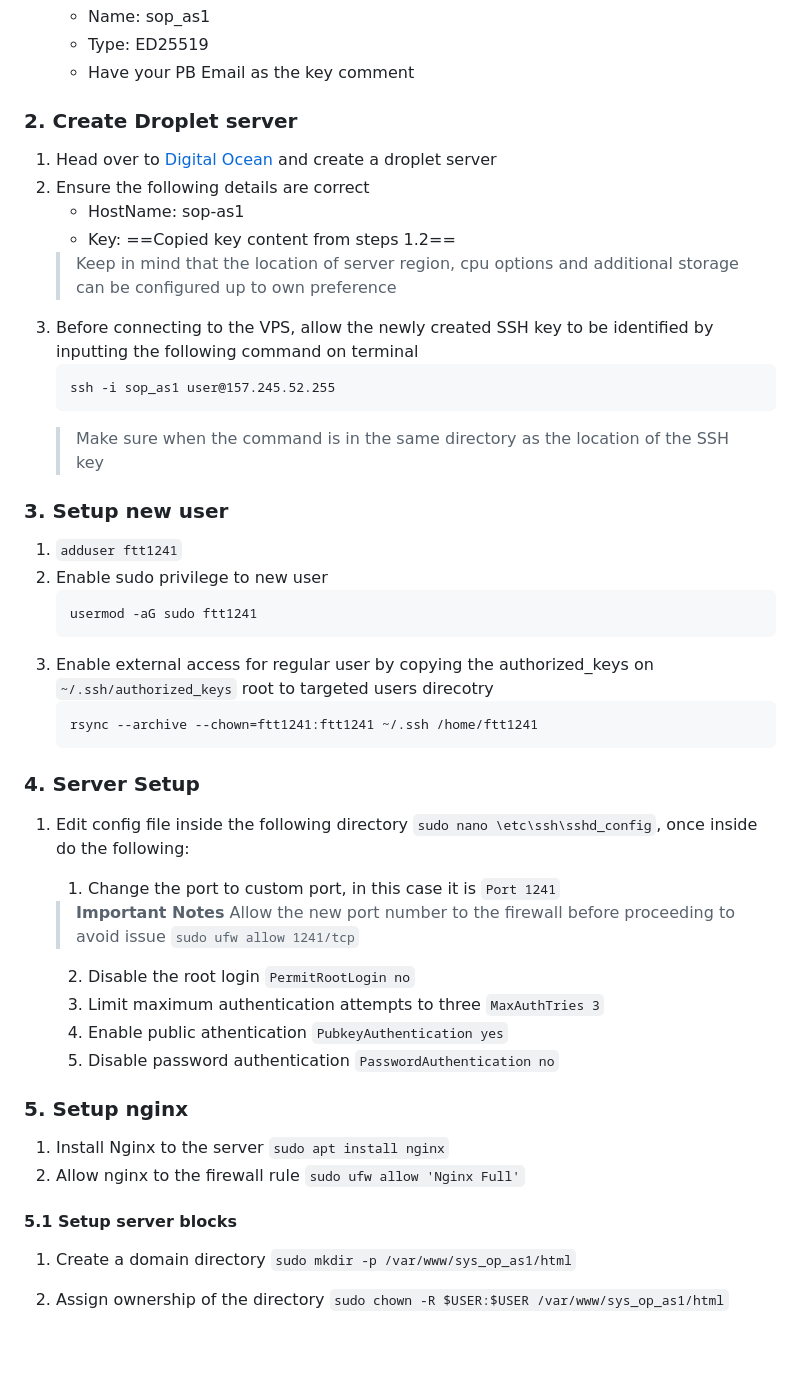
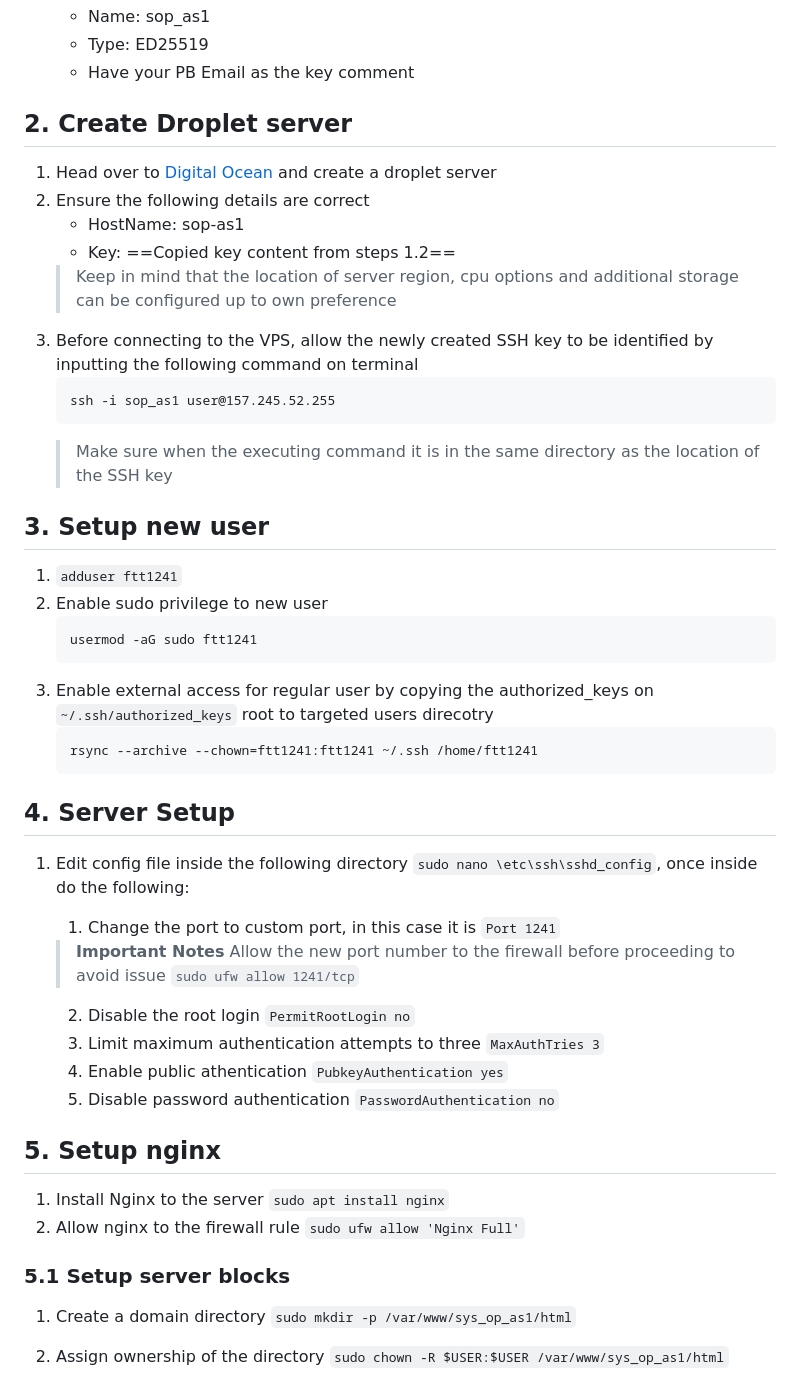
Before and after one commit to 21ftt1241/eportfolio, a Markdown page: 21ftt1241.md, the part around the change printed below. Rendered like a GitHub page; blank space fills up the shorter version.

````diff
--- a/21ftt1241.md
+++ b/21ftt1241.md
@@ -29,7 +29,7 @@
 	- Have your PB Email as the key comment
 
 <a name="2-create-droplet-server"></a>
-### 2. Create Droplet server
+## 2. Create Droplet server
 1. Head over to [Digital Ocean](https://www.digitalocean.com/) and create a droplet server
 2. Ensure the following details are correct
 	- HostName: sop-as1
@@ -39,11 +39,11 @@
 	```
 	ssh -i sop_as1 user@157.245.52.255
 	```
-	> Make sure when the command is in the same directory as the location of the SSH key
+	> Make sure when the executing command it is in the same directory as the location of the SSH key
 
 
 <a name="3-setup-new-user"></a>
-### 3. Setup new user
+## 3. Setup new user
 1. `adduser ftt1241`
 2. Enable sudo privilege to new user
 	```
@@ -56,7 +56,7 @@
 
 
 <a name="4-server-setup"></a>
-### 4. Server Setup
+## 4. Server Setup
 1. Edit config file inside the following directory `sudo nano \etc\ssh\sshd_config`, once inside do the following:
 	1. Change the port to custom port, in this case it is `Port 1241`
 
@@ -70,13 +70,13 @@
 
 
 <a name="5-setup-nginx"></a>
-### 5. Setup nginx
+## 5. Setup nginx
 1. Install Nginx to the server `sudo apt install nginx`
 2. Allow nginx to the firewall rule `sudo ufw allow 'Nginx Full'`
 
 
 <a name="51-setup-server-blocks"></a>
-#### 5.1 Setup server blocks
+### 5.1 Setup server blocks
 1. Create a domain directory `sudo mkdir -p /var/www/sys_op_as1/html`
 2. Assign ownership of the directory `sudo chown -R $USER:$USER /var/www/sys_op_as1/html`
 3. Set permission to the folder `sudo chmod -R 755 /var/www/sys_op_as1`
````
Also changed, not shown: other parts of 21ftt1241.md (+3 -3 lines).
